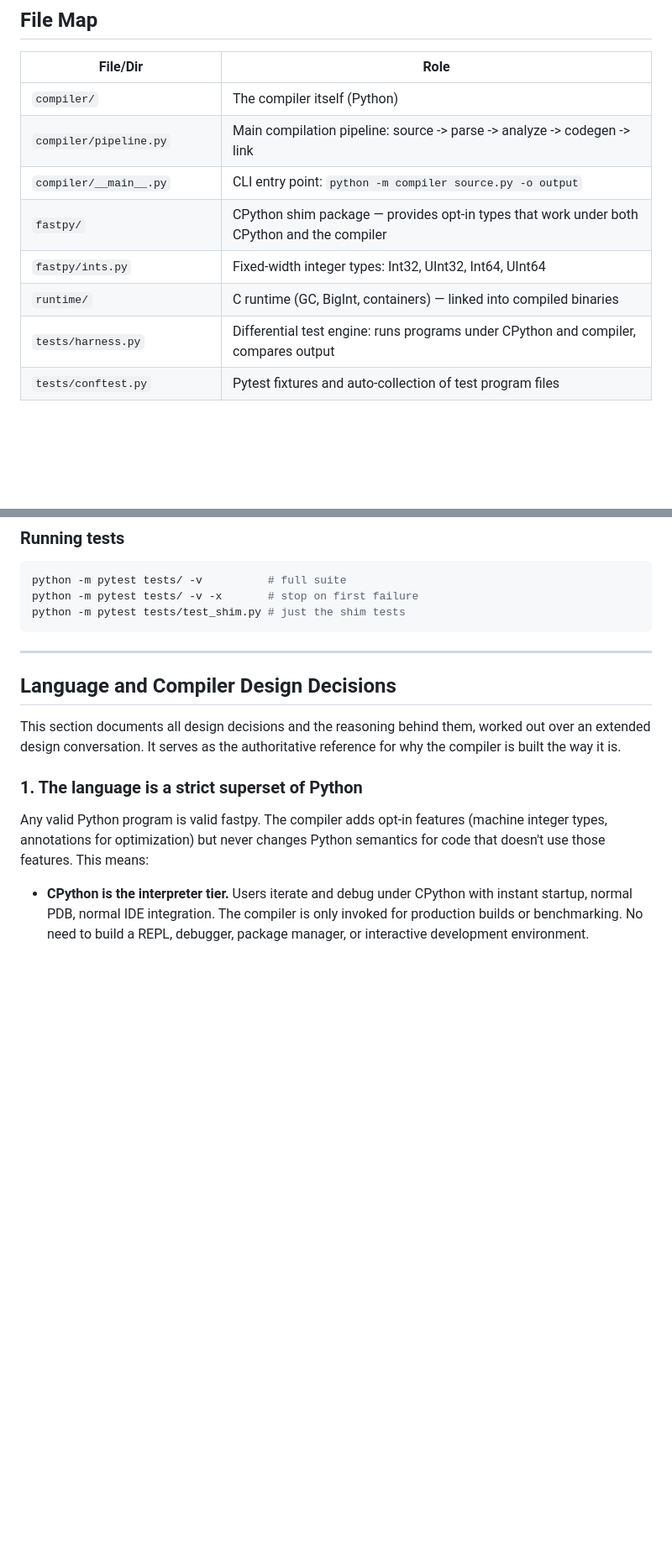
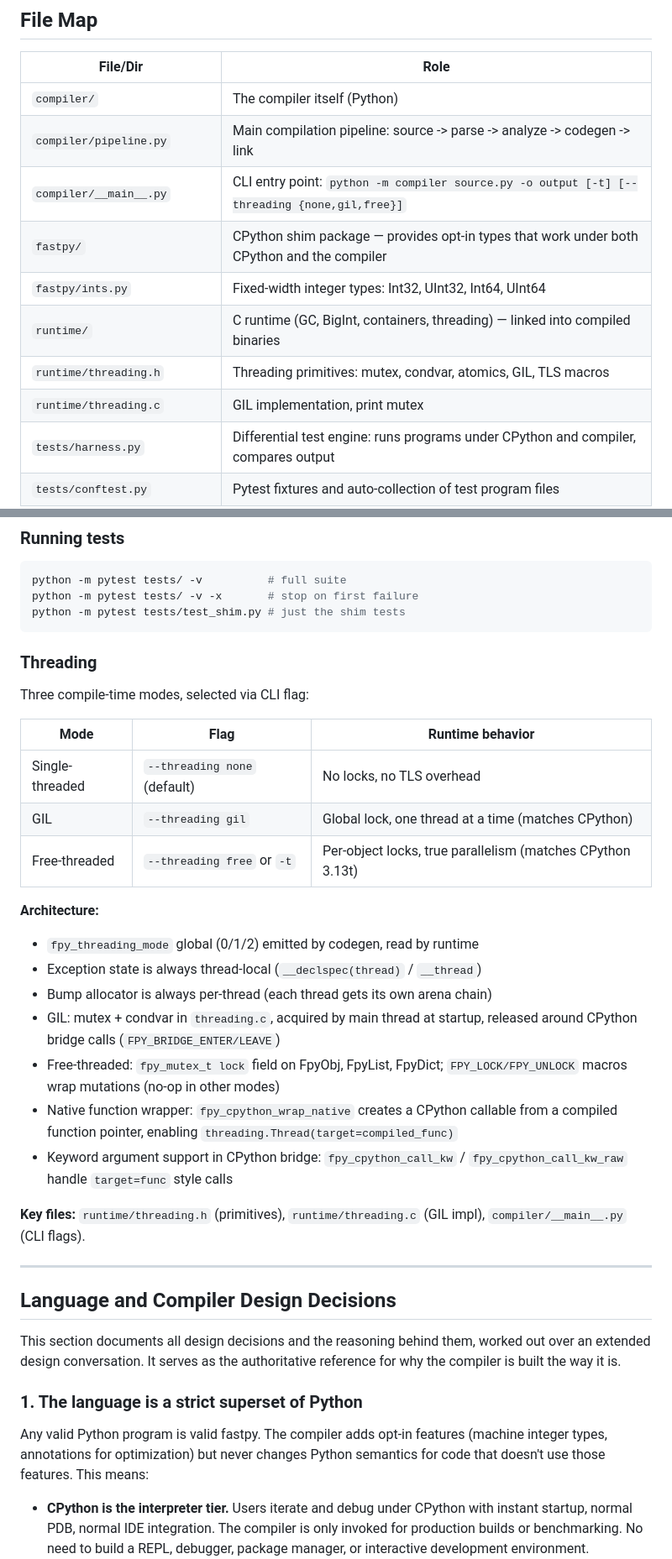
Before and after one commit to inhahe/fastpy, a Markdown page: CLAUDE.md, 2 parts joined by grey strips. Shown at 84% size. Rendered like a GitHub page; blank space fills up the shorter version.

````diff
--- a/CLAUDE.md
+++ b/CLAUDE.md
@@ -20,10 +20,12 @@ compiler exists to make Python fast enough for OS-level userspace work.
 |----------|------|
 | `compiler/` | The compiler itself (Python) |
 | `compiler/pipeline.py` | Main compilation pipeline: source -> parse -> analyze -> codegen -> link |
-| `compiler/__main__.py` | CLI entry point: `python -m compiler source.py -o output` |
+| `compiler/__main__.py` | CLI entry point: `python -m compiler source.py -o output [-t] [--threading {none,gil,free}]` |
 | `fastpy/` | CPython shim package — provides opt-in types that work under both CPython and the compiler |
 | `fastpy/ints.py` | Fixed-width integer types: Int32, UInt32, Int64, UInt64 |
-| `runtime/` | C runtime (GC, BigInt, containers) — linked into compiled binaries |
+| `runtime/` | C runtime (GC, BigInt, containers, threading) — linked into compiled binaries |
+| `runtime/threading.h` | Threading primitives: mutex, condvar, atomics, GIL, TLS macros |
+| `runtime/threading.c` | GIL implementation, print mutex |
 | `tests/harness.py` | Differential test engine: runs programs under CPython and compiler, compares output |
 | `tests/conftest.py` | Pytest fixtures and auto-collection of test program files |
 | `tests/test_differential.py` | Inline differential tests covering language features |
@@ -85,6 +87,33 @@ python -m pytest tests/ -v          # full suite
 python -m pytest tests/ -v -x       # stop on first failure
 python -m pytest tests/test_shim.py # just the shim tests
 ```
+
+### Threading
+
+Three compile-time modes, selected via CLI flag:
+
+| Mode | Flag | Runtime behavior |
+|------|------|-----------------|
+| Single-threaded | `--threading none` (default) | No locks, no TLS overhead |
+| GIL | `--threading gil` | Global lock, one thread at a time (matches CPython) |
+| Free-threaded | `--threading free` or `-t` | Per-object locks, true parallelism (matches CPython 3.13t) |
+
+**Architecture:**
+- `fpy_threading_mode` global (0/1/2) emitted by codegen, read by runtime
+- Exception state is always thread-local (`__declspec(thread)` / `__thread`)
+- Bump allocator is always per-thread (each thread gets its own arena chain)
+- GIL: mutex + condvar in `threading.c`, acquired by main thread at startup,
+  released around CPython bridge calls (`FPY_BRIDGE_ENTER/LEAVE`)
+- Free-threaded: `fpy_mutex_t lock` field on FpyObj, FpyList, FpyDict;
+  `FPY_LOCK/FPY_UNLOCK` macros wrap mutations (no-op in other modes)
+- Native function wrapper: `fpy_cpython_wrap_native` creates a CPython
+  callable from a compiled function pointer, enabling
+  `threading.Thread(target=compiled_func)`
+- Keyword argument support in CPython bridge: `fpy_cpython_call_kw` /
+  `fpy_cpython_call_kw_raw` handle `target=func` style calls
+
+**Key files:** `runtime/threading.h` (primitives), `runtime/threading.c`
+(GIL impl), `compiler/__main__.py` (CLI flags).
 
 ---
 
````
Also changed, not shown: UNIMPLEMENTED.md (+24 -0 lines).
